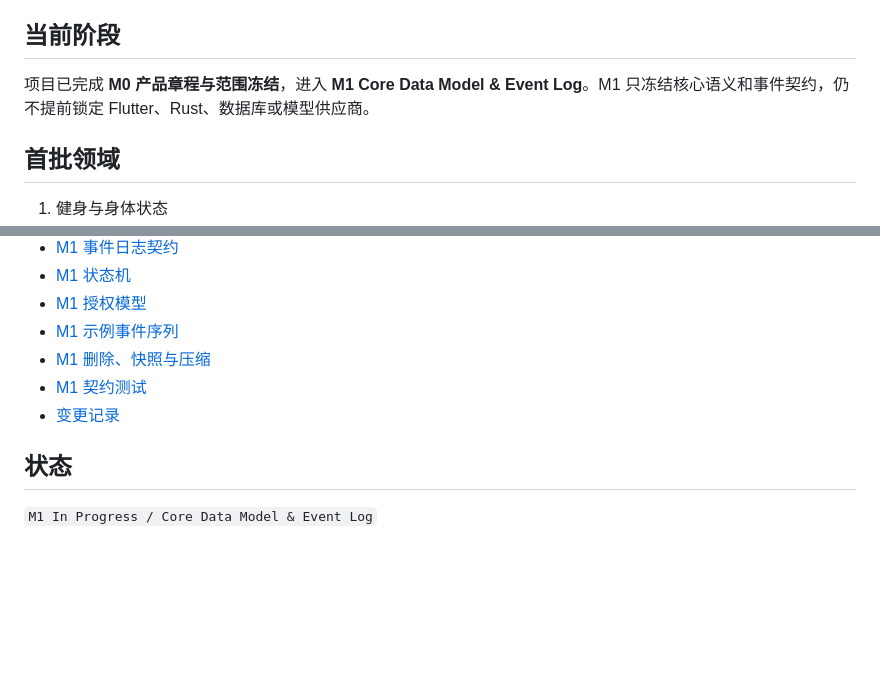
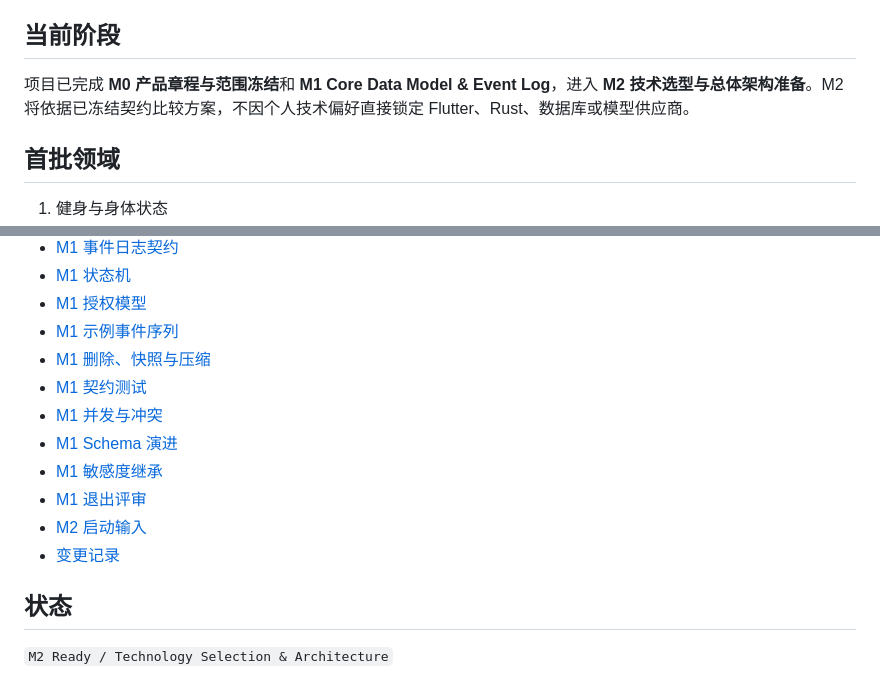
Before and after one commit to lse872317312010/personal-os, a Markdown page: README.md, 2 parts joined by grey strips. Rendered like a GitHub page; blank space fills up the shorter version.

Commit message:
Complete M1 and prepare M2

```diff
--- a/README.md
+++ b/README.md
@@ -6,7 +6,7 @@
 
 ## 当前阶段
 
-项目已完成 **M0 产品章程与范围冻结**，进入 **M1 Core Data Model & Event Log**。M1 只冻结核心语义和事件契约，仍不提前锁定 Flutter、Rust、数据库或模型供应商。
+项目已完成 **M0 产品章程与范围冻结**和 **M1 Core Data Model & Event Log**，进入 **M2 技术选型与总体架构准备**。M2 将依据已冻结契约比较方案，不因个人技术偏好直接锁定 Flutter、Rust、数据库或模型供应商。
 
 ## 首批领域
 
@@ -72,8 +72,13 @@
 - [M1 示例事件序列](specs/EVENT_SEQUENCES.md)
 - [M1 删除、快照与压缩](specs/RETENTION_AND_SNAPSHOTS.md)
 - [M1 契约测试](specs/CONTRACT_TESTS.md)
+- [M1 并发与冲突](specs/CONCURRENCY_AND_CONFLICTS.md)
+- [M1 Schema 演进](specs/SCHEMA_EVOLUTION.md)
+- [M1 敏感度继承](specs/SENSITIVITY_PROPAGATION.md)
+- [M1 退出评审](docs/M1_EXIT_REVIEW.md)
+- [M2 启动输入](docs/M2_KICKOFF.md)
 - [变更记录](CHANGELOG.md)
 
 ## 状态
 
-`M1 In Progress / Core Data Model & Event Log`
+`M2 Ready / Technology Selection & Architecture`
```
